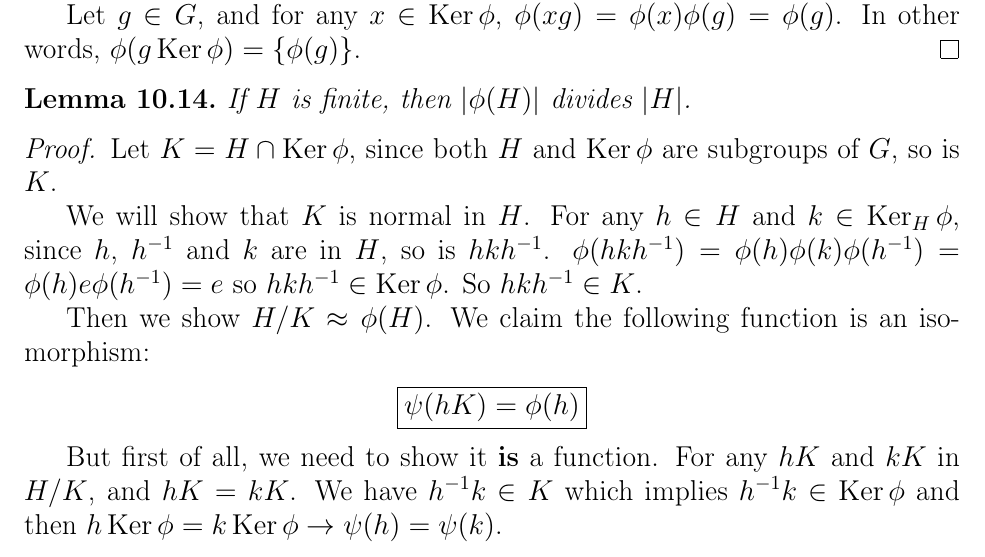
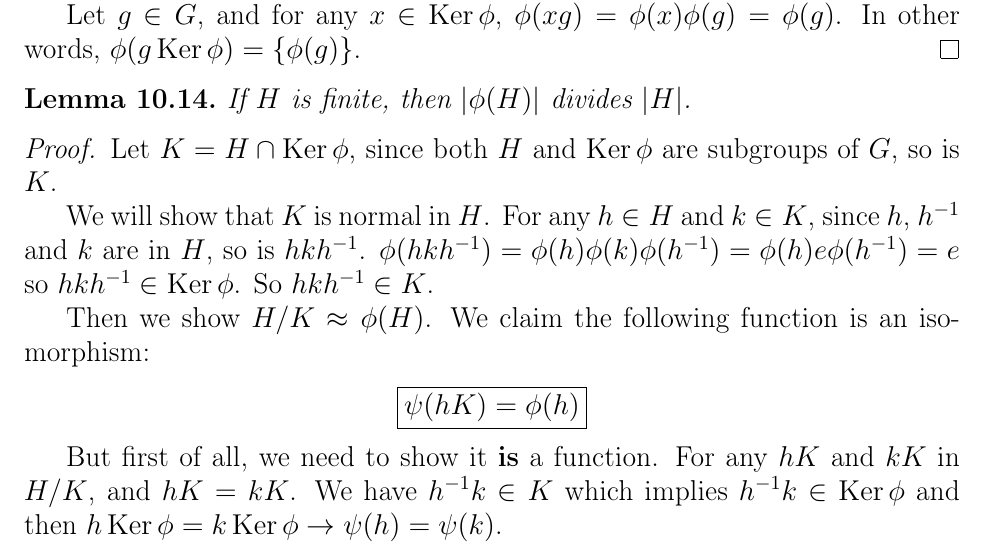
Before and after one commit to HoshinoTented/AbstractAlgebra, a LaTeX document (Chapter10.tex): part of page 4 of 5, cut so that both start at the same text. Compiled offline with pdfLaTeX.

Commit message:
fix typo

```diff
--- a/Chapter10.tex
+++ b/Chapter10.tex
@@ -205,7 +205,7 @@ The following lemmas assume $H$ is a subgroup of $G$.
   so is $K$.
 
   We will show that $K$ is normal in $H$.
-  For any $h \in H$ and $k \in \Ker_H \phi$,
+  For any $h \in H$ and $k \in K$,
   since $h$, $\inv{h}$ and $k$ are in $H$, so is $hk\inv{h}$.
   $\phi(hk\inv{h}) = \phi(h)\phi(k)\phi(\inv{h}) = \phi(h)e\phi(\inv{h}) = e$ so $hk\inv{h} \in \Ker \phi$.
   So $hk\inv{h} \in K$.
```
Also changed, not shown: Chapter10.pdf.
